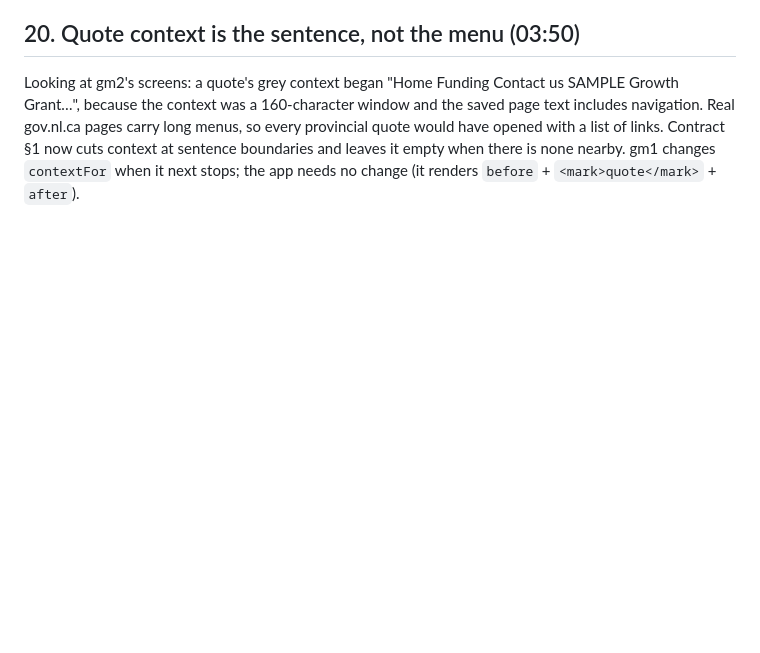
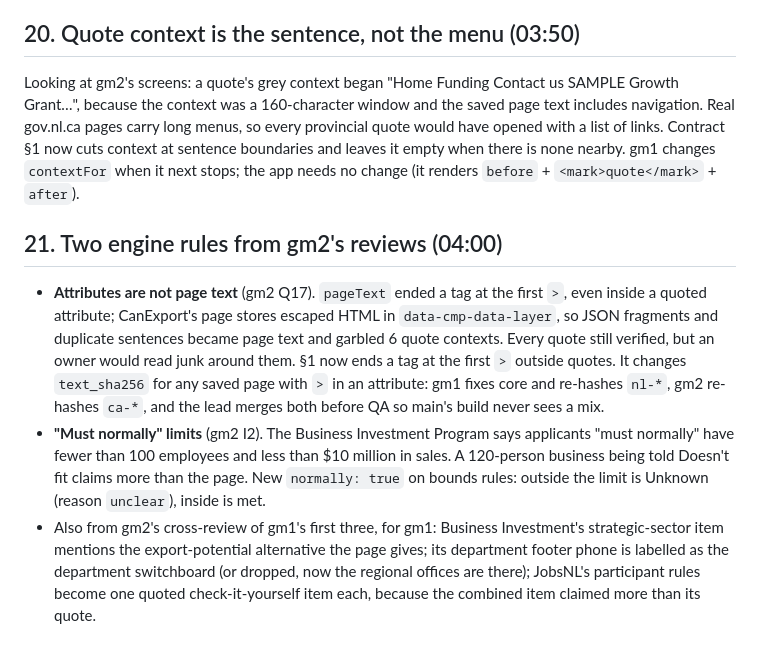
Before and after one commit to alexjpower74-create/grant-match-nl, a Markdown page: DECISIONS.md, the part around the change. Rendered like a GitHub page; blank space fills up the shorter version.

Commit message:
Contract: tags end outside quoted attributes, 'normally' bounds (API §1, §4; DECISIONS #21)
Co-Authored-By: Claude Opus 5 <noreply@anthropic.com>
Claude-Session: https://claude.ai/code/session_01MGoNyrbJND6di9uQN9XQ3E

```diff
--- a/DECISIONS.md
+++ b/DECISIONS.md
@@ -154,3 +154,17 @@ context was a 160-character window and the saved page text includes navigation.
 menus, so every provincial quote would have opened with a list of links. Contract §1 now cuts context at sentence
 boundaries and leaves it empty when there is none nearby. gm1 changes `contextFor` when it next stops; the app needs
 no change (it renders `before` + `<mark>quote</mark>` + `after`).
+
+## 21. Two engine rules from gm2's reviews (04:00)
+- **Attributes are not page text** (gm2 Q17). `pageText` ended a tag at the first `>`, even inside a quoted attribute;
+  CanExport's page stores escaped HTML in `data-cmp-data-layer`, so JSON fragments and duplicate sentences became page
+  text and garbled 6 quote contexts. Every quote still verified, but an owner would read junk around them. §1 now ends a
+  tag at the first `>` outside quotes. It changes `text_sha256` for any saved page with `>` in an attribute: gm1 fixes
+  core and re-hashes `nl-*`, gm2 re-hashes `ca-*`, and the lead merges both before QA so main's build never sees a mix.
+- **"Must normally" limits** (gm2 I2). The Business Investment Program says applicants "must normally" have fewer than
+  100 employees and less than $10 million in sales. A 120-person business being told Doesn't fit claims more than the
+  page. New `normally: true` on bounds rules: outside the limit is Unknown (reason `unclear`), inside is met.
+- Also from gm2's cross-review of gm1's first three, for gm1: Business Investment's strategic-sector item mentions the
+  export-potential alternative the page gives; its department footer phone is labelled as the department switchboard
+  (or dropped, now the regional offices are there); JobsNL's participant rules become one quoted check-it-yourself item
+  each, because the combined item claimed more than its quote.
```
Also changed, not shown: docs/API.md (+6 -0 lines).
